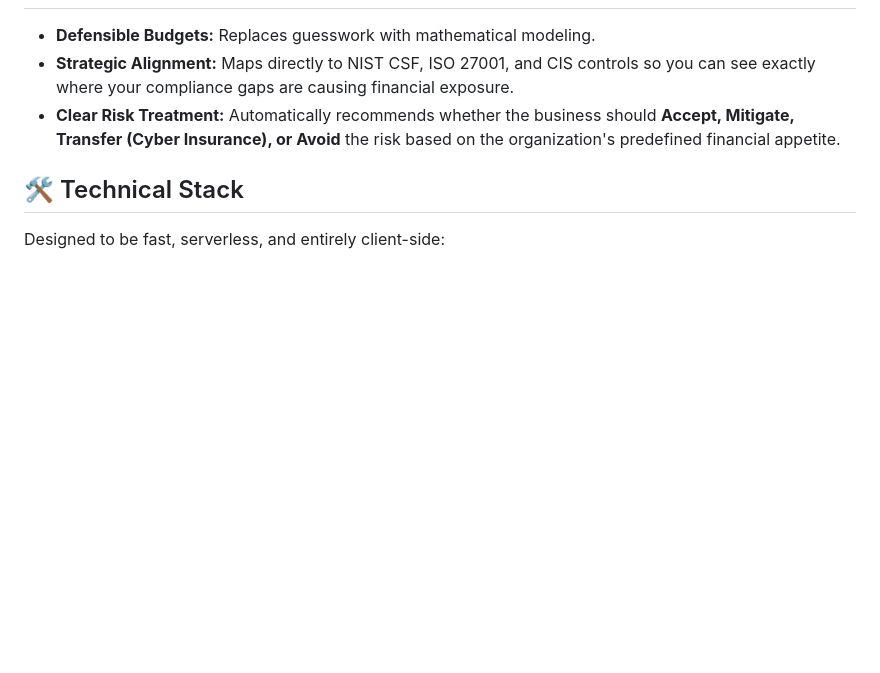
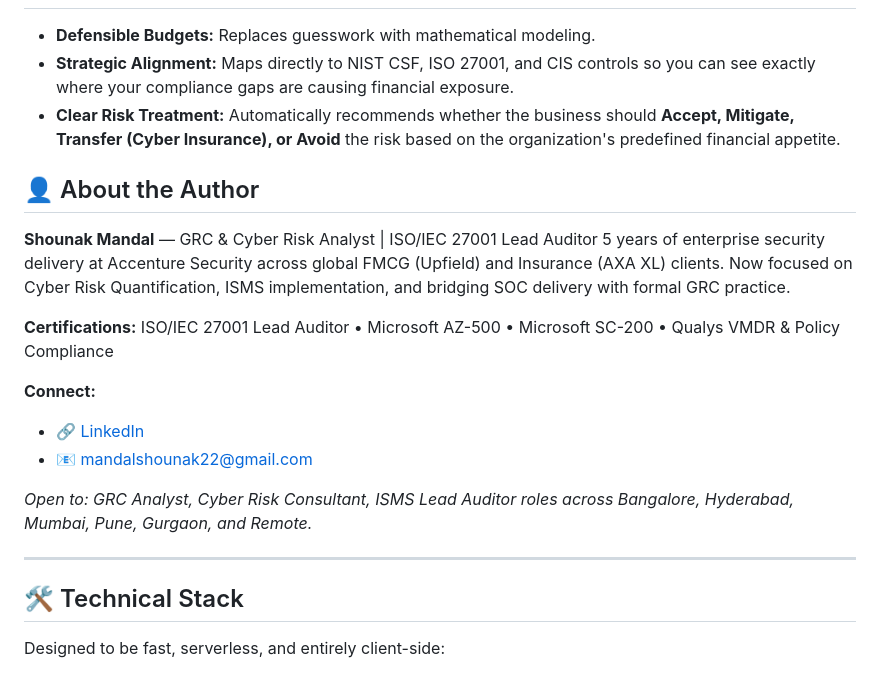
Before and after one commit to Shounak-Mandal/fair-risk-quantification-engine, a Markdown page: README.md, the part around the change. Drawn GitHub-style; blank space fills up the shorter version.

```diff
--- a/README.md
+++ b/README.md
@@ -36,6 +36,21 @@ You don't need a PhD in statistics to use it. The tool simplifies complex risk m
 * **Strategic Alignment:** Maps directly to NIST CSF, ISO 27001, and CIS controls so you can see exactly where your compliance gaps are causing financial exposure.
 * **Clear Risk Treatment:** Automatically recommends whether the business should **Accept, Mitigate, Transfer (Cyber Insurance), or Avoid** the risk based on the organization's predefined financial appetite.
 
+## 👤 About the Author
+
+**Shounak Mandal** — GRC & Cyber Risk Analyst | ISO/IEC 27001 Lead Auditor
+5 years of enterprise security delivery at Accenture Security across global FMCG (Upfield) and Insurance (AXA XL) clients. Now focused on Cyber Risk Quantification, ISMS implementation, and bridging SOC delivery with formal GRC practice.
+
+**Certifications:** ISO/IEC 27001 Lead Auditor • Microsoft AZ-500 • Microsoft SC-200 • Qualys VMDR & Policy Compliance
+
+**Connect:**
+- 🔗 [LinkedIn](https://linkedin.com/in/shounak-mandal-39a5a1216)
+- 📧 mandalshounak22@gmail.com
+
+*Open to: GRC Analyst, Cyber Risk Consultant, ISMS Lead Auditor roles across Bangalore, Hyderabad, Mumbai, Pune, Gurgaon, and Remote.*
+
+---
+
 ## 🛠️ Technical Stack
 Designed to be fast, serverless, and entirely client-side:
 * **Frontend UI:** HTML5, CSS3
```
